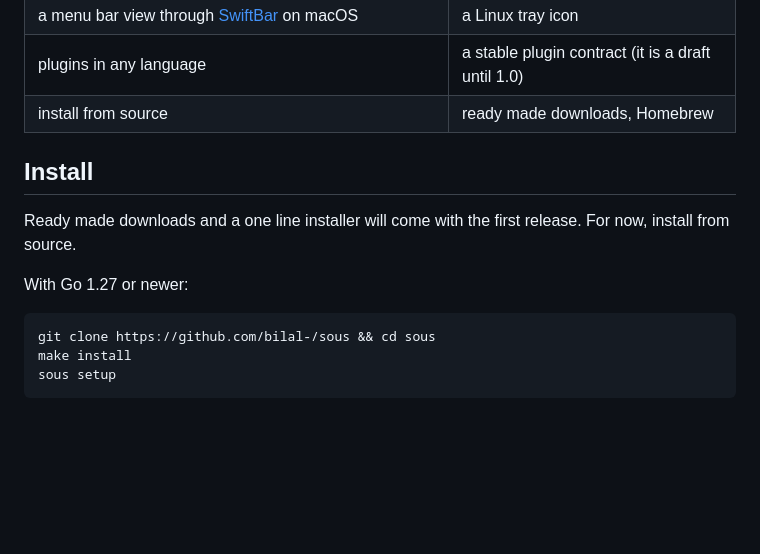
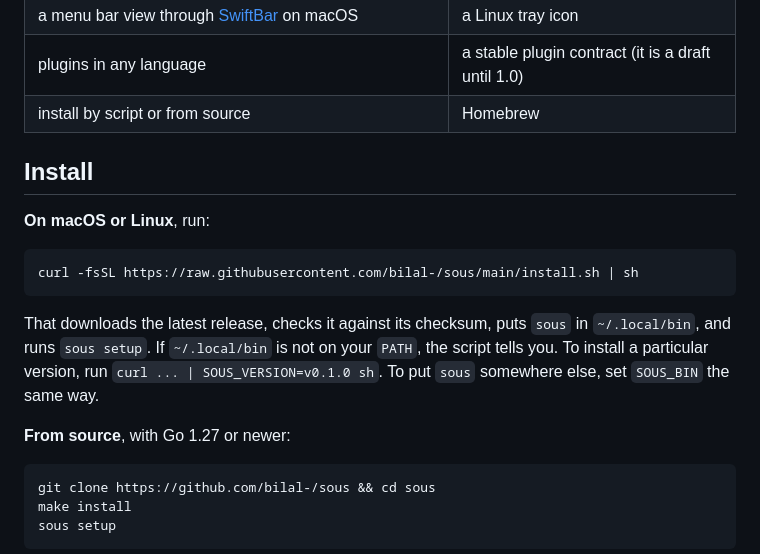
Before and after one commit to bilal-/sous, a Markdown page: README.md, the part around the change. Drawn GitHub-style; blank space fills up the shorter version.

Commit message:
README: the one line installer is back for 0.1.0
Co-Authored-By: Claude Opus 5.5 (1M context) <noreply@anthropic.com>

```diff
--- a/README.md
+++ b/README.md
@@ -61,14 +61,21 @@ sous is young. Here is an honest list.
 | `FOLLOWUPS.md` in the project as a simple tracker | Jira, Linear, Gitea, Bitbucket (plugins welcome) |
 | a menu bar view through [SwiftBar](https://swiftbar.app) on macOS | a Linux tray icon |
 | plugins in any language | a stable plugin contract (it is a draft until 1.0) |
-| install from source | ready made downloads, Homebrew |
+| install by script or from source | Homebrew |
 
 ## Install
 
-Ready made downloads and a one line installer will come with the first
-release. For now, install from source.
+**On macOS or Linux**, run:
 
-With Go 1.27 or newer:
+    curl -fsSL https://raw.githubusercontent.com/bilal-/sous/main/install.sh | sh
+
+That downloads the latest release, checks it against its checksum, puts
+`sous` in `~/.local/bin`, and runs `sous setup`. If `~/.local/bin` is not on
+your `PATH`, the script tells you. To install a particular version, run
+`curl ... | SOUS_VERSION=v0.1.0 sh`. To put `sous` somewhere else, set
+`SOUS_BIN` the same way.
+
+**From source**, with Go 1.27 or newer:
 
     git clone https://github.com/bilal-/sous && cd sous
     make install
```
